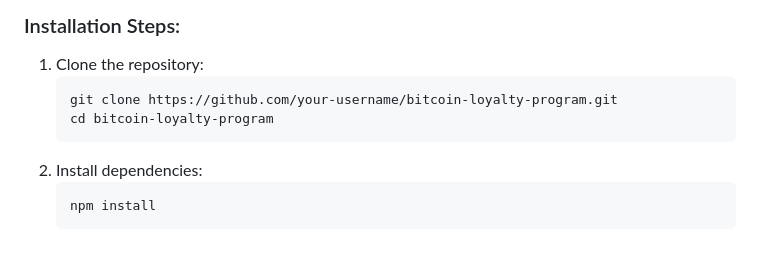
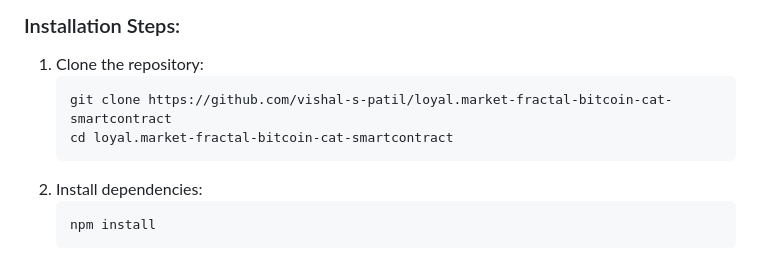
Before and after one commit to vishal-s-patil/loyal.market-fractal-bitcoin-cat-smartcontract, a Markdown page: Readme.md, the part around the change. GitHub-like rendering.

````diff
--- a/Readme.md
+++ b/Readme.md
@@ -129,8 +129,8 @@ The **Bitcoin On-Chain Loyalty Program** provides a decentralized, transparent,
 
 1. Clone the repository:
    ```bash
-   git clone https://github.com/your-username/bitcoin-loyalty-program.git
-   cd bitcoin-loyalty-program
+   git clone https://github.com/vishal-s-patil/loyal.market-fractal-bitcoin-cat-smartcontract
+   cd loyal.market-fractal-bitcoin-cat-smartcontract
    ```
 2. Install dependencies:
    ```
````
